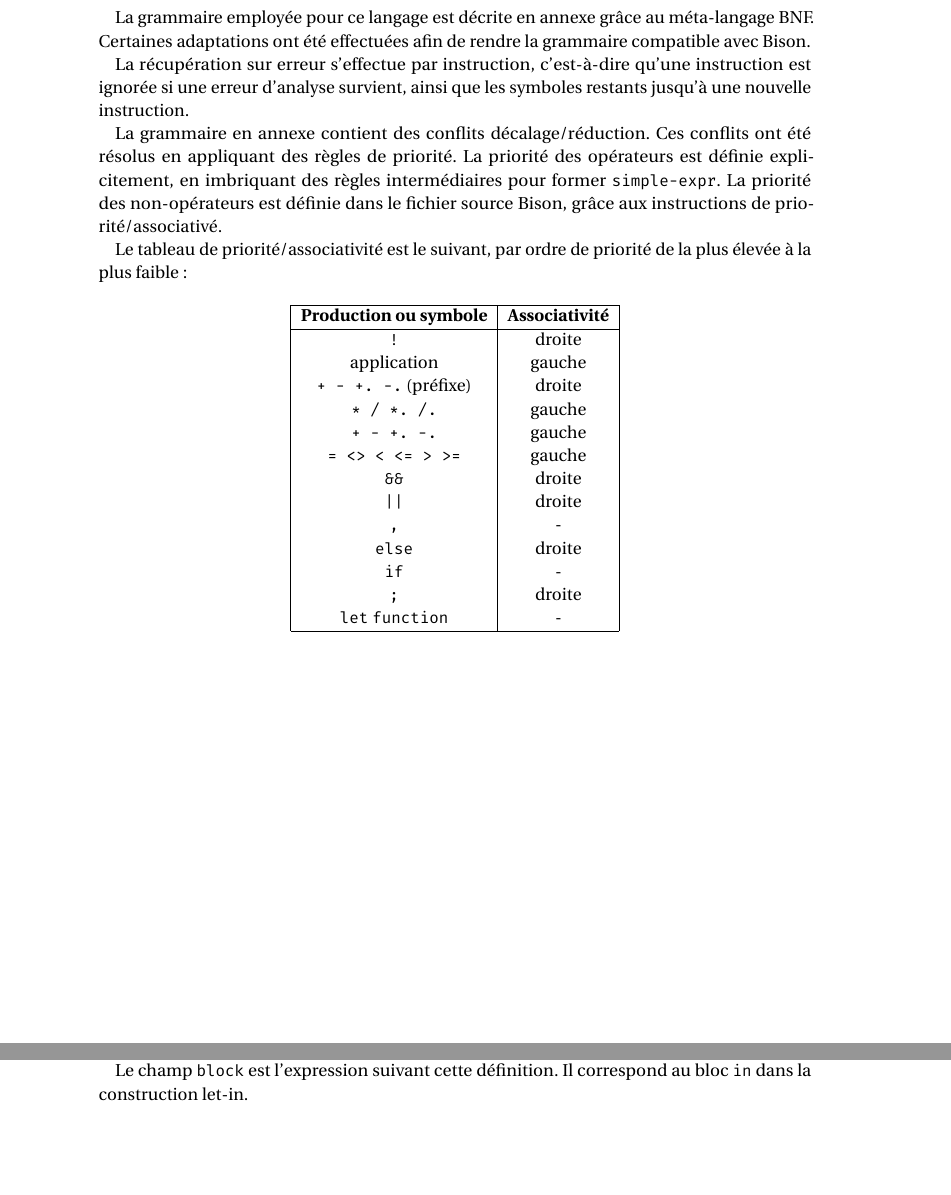
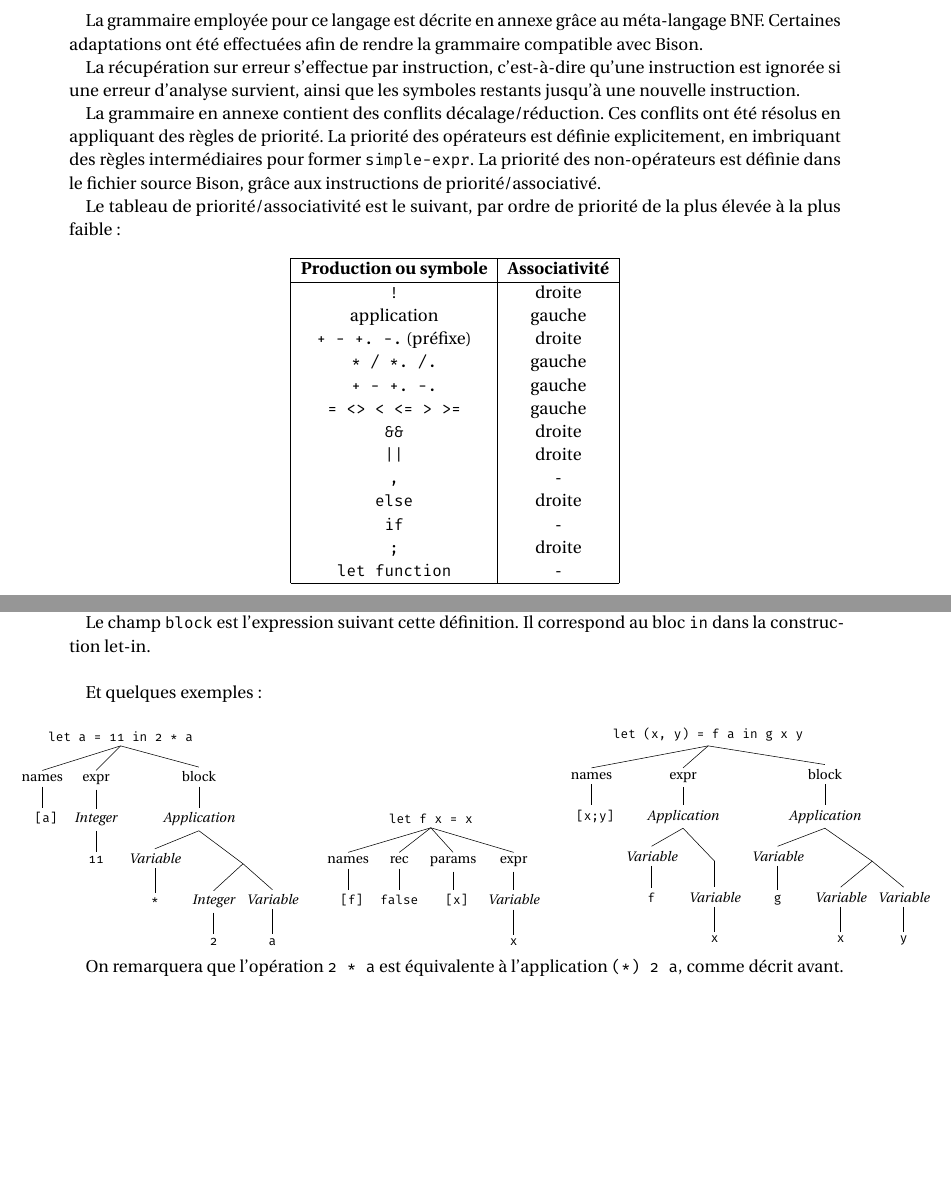
Before and after one commit to clo-yunhee/miniml, a LaTeX document (latex-report/report.tex): two parts of pages 2 and 5 of 7, joined at a grey line, cut so that both start at the same text, the shorter picture padded with empty space. Compiled offline with pdfLaTeX.

Commit message:
Report - Added let examples

```diff
--- a/latex-report/report.tex
+++ b/latex-report/report.tex
@@ -84,7 +84,9 @@
     urlcolor=blue
 ]{hyperref}
 
-\usepackage{qtree}
+\usepackage[margin=1in]{geometry}
+\usepackage{graphicx}
+\usepackage{tikz-qtree}
 
 
 %%% Maketitle metadata
@@ -136,16 +138,16 @@ Le tableau de priorité/associativité est le suivant, par ordre de priorité de
     \texttt{+ - +. -.} (préfixe)	& droite \\
     \texttt{* / *. /.} 				& gauche \\
     \texttt{+ - +. -.}				& gauche \\
-    \texttt{= <> < <= > >=}		& gauche \\
-    \texttt{\&\&}							& droite \\
-    \texttt{||}							& droite \\
-    \texttt{,}								& - \\
-    \texttt{else}							& droite \\
-    \texttt{if}							& - \\
-    \texttt{;}								& droite \\
-    \texttt{let} \texttt{function}				& - \\
+    \texttt{= <> < <= > >=}		    & gauche \\
+    \texttt{\&\&}					& droite \\
+    \texttt{||}						& droite \\
+    \texttt{,}						& - \\
+    \texttt{else}					& droite \\
+    \texttt{if}						& - \\
+    \texttt{;}						& droite \\
+    \texttt{let function}			& - \\
 \hline
-\end{tabular}
+\end{tabular}}
 \end{center}
 
 \newpage
@@ -248,6 +250,57 @@ Le champ \texttt{expr} est l'expression du corps de la déclaration.
 
 Le champ \texttt{block} est l'expression suivant cette définition. Il correspond au bloc \texttt{in} dans la construction let-in.
 \\
+
+Et quelques exemples:
+\\
+
+\begin{tabular}{ *{3}{l} }
+    \hspace*{-1.7cm}
+\begin{tikzpicture}[scale=0.8]
+\Tree[ .\texttt{let a = 11 in 2 * a}
+        [ .names \texttt{ [a] } ]
+        [ .expr [ .\emph{Integer} \texttt{11} ] ]
+        [ .block
+            [ .\emph{Application}
+                [ .\emph{Variable} \texttt{*} ]
+                [ [ .\emph{Integer} \texttt{2} ]
+                  [ .\emph{Variable} \texttt{a} ] ]
+            ]
+        ]
+]
+\end{tikzpicture}
+    &
+\begin{tikzpicture}[scale=0.8]
+\Tree[ .\texttt{let f x = x}
+        [ .names \texttt{ [f] } ]
+        [ .rec \texttt{false} ]
+        [ .params \texttt{ [x] } ]
+        [ .expr [ .\emph{Variable} \texttt{x} ] ]
+]
+\end{tikzpicture}
+    &
+\begin{tikzpicture}[scale=0.8]
+\Tree[ .\texttt{let (x, y) = f a in g x y}
+        [ .names \texttt{ [x;y] } ]
+        [ .expr
+            [ .\emph{Application}
+                [ .\emph{Variable} \texttt{f} ]
+                [ [ .\emph{Variable} \texttt{x} ] ]
+            ]
+        ]
+        [ .block
+            [ .\emph{Application}
+                [ .\emph{Variable} \texttt{g} ]
+                [ [ .\emph{Variable} \texttt{x} ]
+                  [ .\emph{Variable} \texttt{y} ] ]
+            ]
+        ]
+    ]
+\end{tikzpicture}
+
+\end{tabular}
+
+On remarquera que l'opération \texttt{2 * a} est équivalente à l'application \texttt{(*) 2 a}, comme décrit avant.
 
 \newpage
 \section{Annexe 1 : Grammaire}
```
Also changed, not shown: latex-report/report.pdf.
